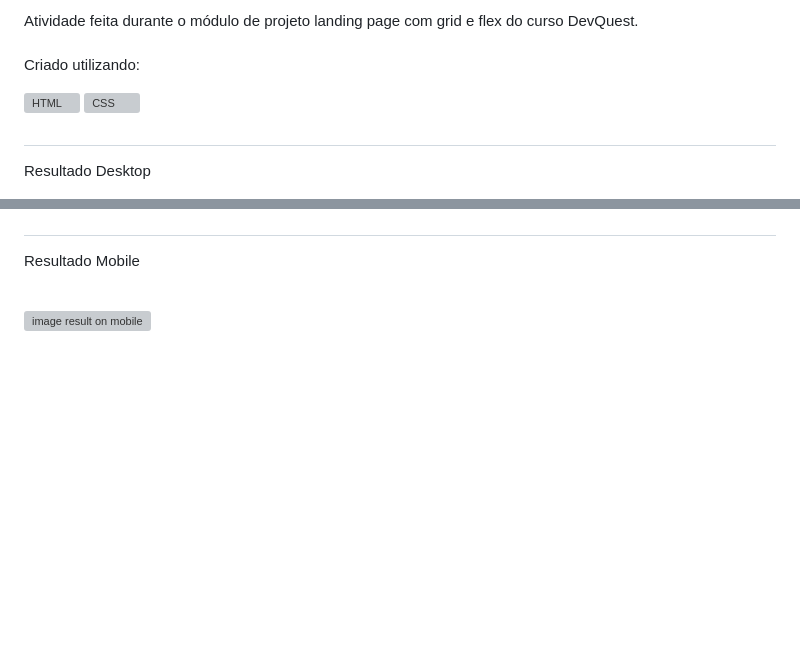
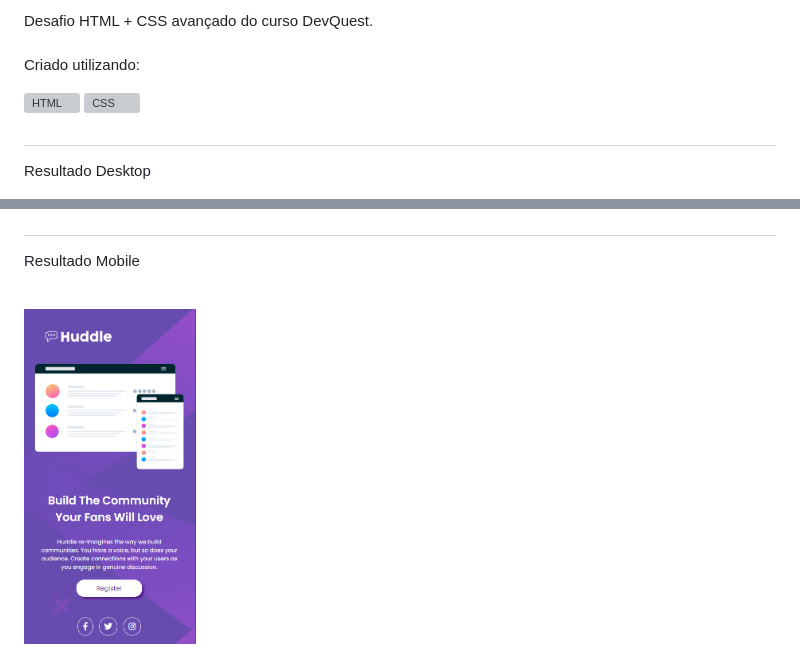
Before and after one commit to edilan-ribeiro/huddle-lp-exercise, a Markdown page: readme.md, 2 parts joined by grey strips. Rendered like a GitHub page; pictures changed too: src/images/design/mobile.png (added); blank space fills up the shorter version; grey boxes are pictures that could not be loaded.

Commit message:
responsive update and readme add

```diff
--- a/readme.md
+++ b/readme.md
@@ -1,4 +1,4 @@
-Atividade feita durante o módulo de  projeto landing page com grid e flex do curso DevQuest.<br><br>
+Desafio HTML + CSS avançado do curso DevQuest.<br><br>
 Criado utilizando:
 
  <img align="center" alt="HTML" height="30" width="40" src="https://raw.githubusercontent.com/devicons/devicon/master/icons/html5/html5-original.svg">  <img align="center" alt="CSS" height="30" width="40" src="https://raw.githubusercontent.com/devicons/devicon/master/icons/css3/css3-original.svg">
@@ -14,4 +19,4 @@ Resultado Desktop<br><br>
 #
 Resultado Mobile<br><br>
 
-<img src="./src/images/design/mobile-design.jpgile.png" alt="image result on mobile" width="125" height="1745">
+<img src="./src/images/design/mobile.png" alt="image result on mobile" width="172" height="335">
```
Also changed, not shown: other parts of readme.md (+6 -1 lines), src/images/design/active.png (added), 1 other file.
